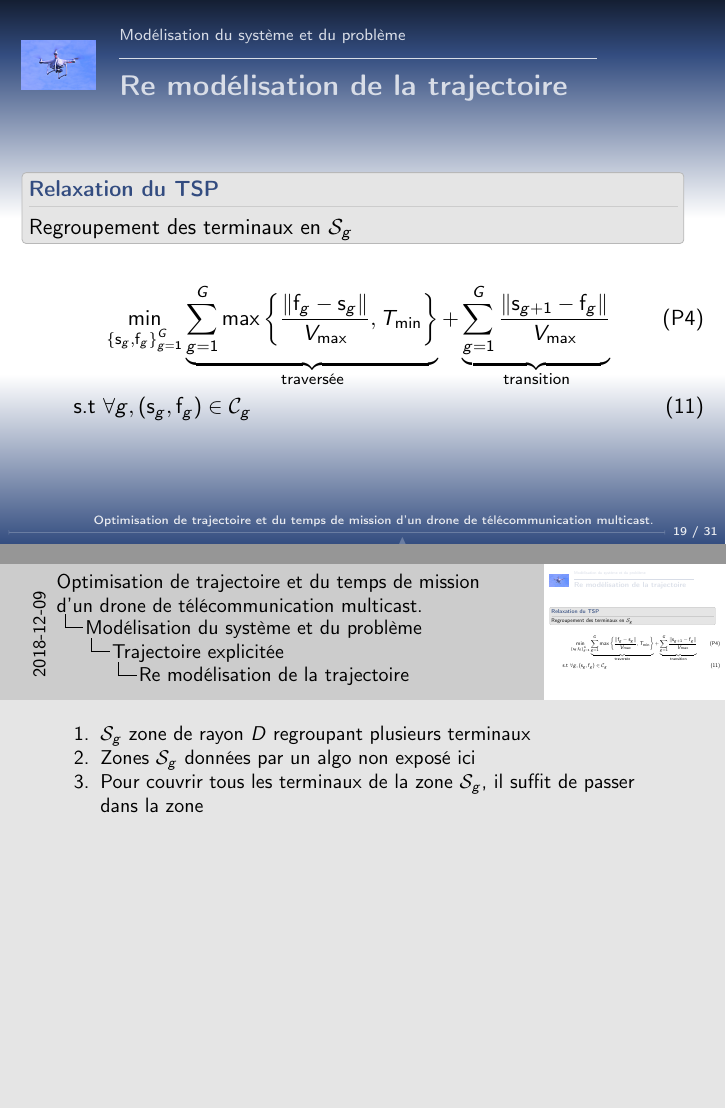
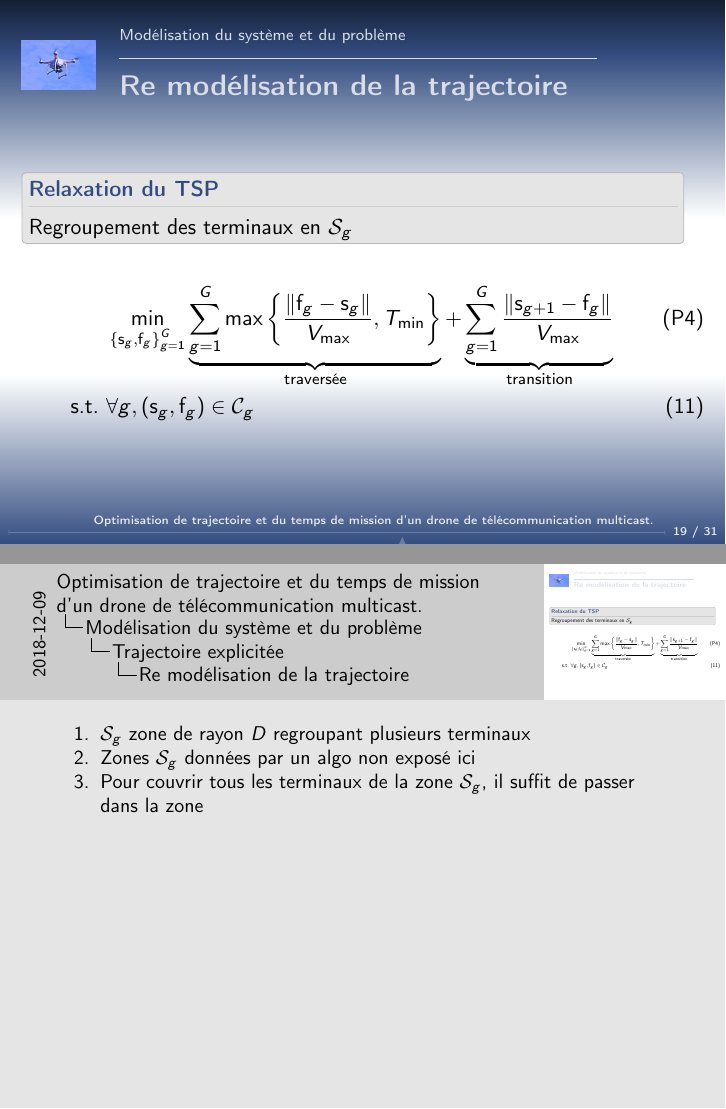
Before and after one commit to kad15/ATP, LaTeX slides (beamer/atp.tex, which reads beamer/2-probleme.tex): pages 25 and 26 of 44, joined at a grey line. Compiled offline with pdfLaTeX.

Commit message:
(+) forgot a dot

```diff
--- a/beamer/2-probleme.tex
+++ b/beamer/2-probleme.tex
@@ -168,7 +168,7 @@
       V_{\text{max}}
       }
       }_{\text{transition}} \tag{P4} \\
-    \text{s.t } & \forall g, (\mathbf{s}_g, \mathbf{f}_g) \in \mathcal{C}_g
+    \text{s.t. } & \forall g, (\mathbf{s}_g, \mathbf{f}_g) \in \mathcal{C}_g
   \end{align}
 \end{frame}
 
```
